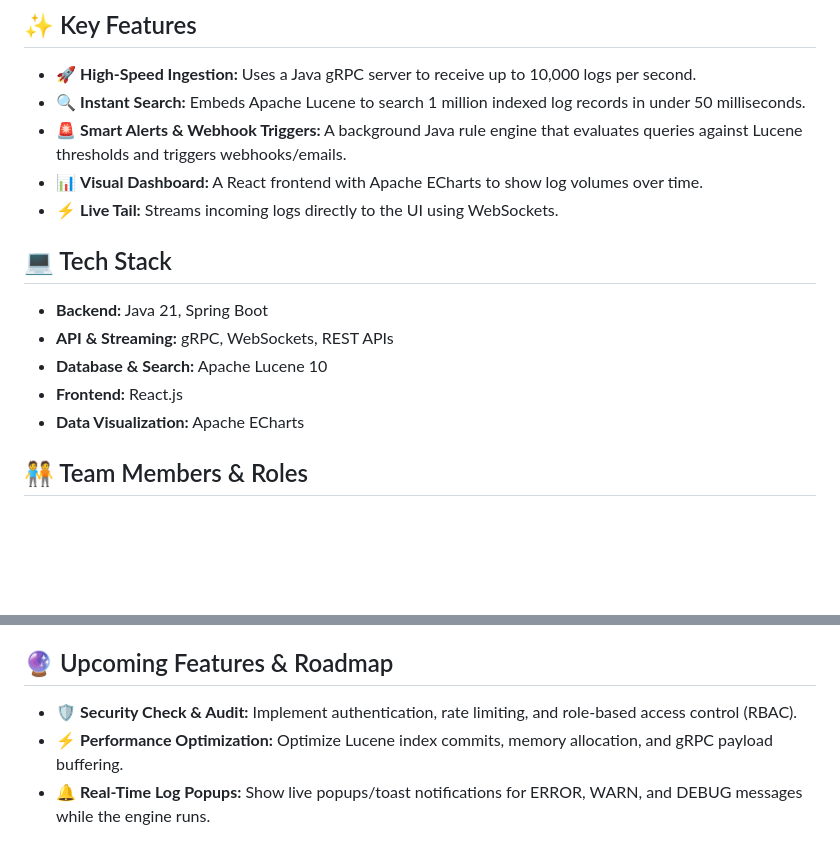
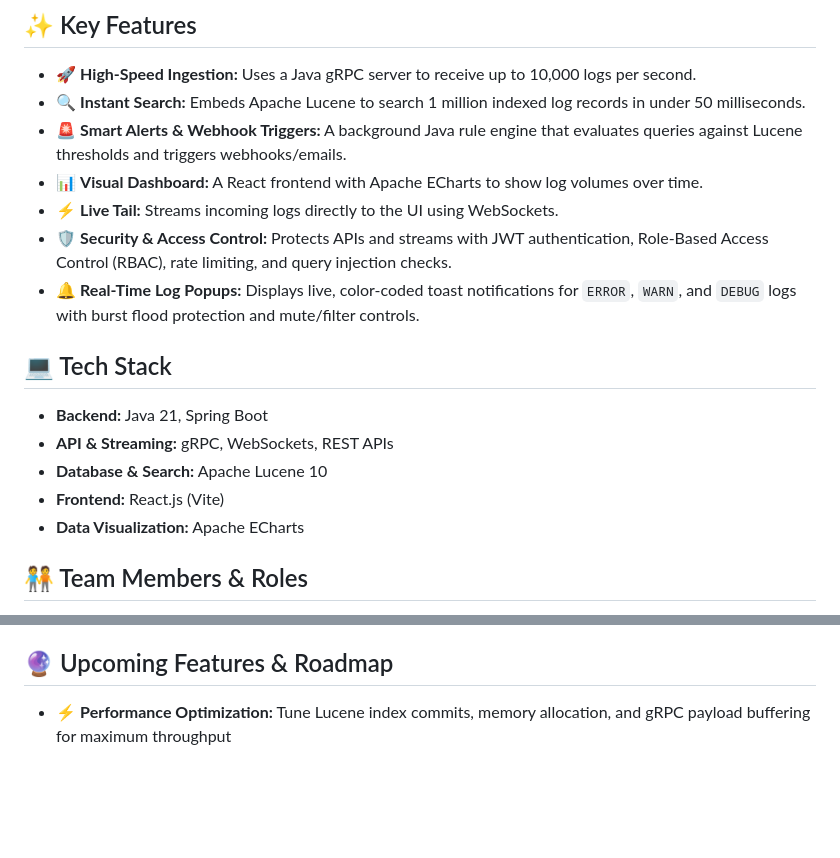
Before and after one commit to SagarJadhav025/Log-Stream, a Markdown page: README.md, 2 parts joined by grey strips. Rendered like a GitHub page; blank space fills up the shorter version.

Commit message:
docs: update README with security and real-time log popups features

```diff
--- a/README.md
+++ b/README.md
@@ -9,12 +9,14 @@ This project is a custom observability and log analytics platform. It is designe
 - 🚨 **Smart Alerts & Webhook Triggers:** A background Java rule engine that evaluates queries against Lucene thresholds and triggers webhooks/emails.
 - 📊 **Visual Dashboard:** A React frontend with Apache ECharts to show log volumes over time.
 - ⚡ **Live Tail:** Streams incoming logs directly to the UI using WebSockets.
+- 🛡️ **Security & Access Control:** Protects APIs and streams with JWT authentication, Role-Based Access Control (RBAC), rate limiting, and query injection checks.
+- 🔔 **Real-Time Log Popups:** Displays live, color-coded toast notifications for `ERROR`, `WARN`, and `DEBUG` logs with burst flood protection and mute/filter controls.
 
 ## 💻 Tech Stack
 - **Backend:** Java 21, Spring Boot
 - **API & Streaming:** gRPC, WebSockets, REST APIs
 - **Database & Search:** Apache Lucene 10
-- **Frontend:** React.js
+- **Frontend:** React.js (Vite)
 - **Data Visualization:** Apache ECharts
 
 ## 🧑‍🤝‍🧑 Team Members & Roles
@@ -43,6 +45,4 @@ This project is a custom observability and log analytics platform. It is designe
 5. **Run the server:** Start the Spring Boot application from `LogstreamApplication`.
 
 ## 🔮 Upcoming Features & Roadmap
-- 🛡️ **Security Check & Audit:** Implement authentication, rate limiting, and role-based access control (RBAC).
-- ⚡ **Performance Optimization:** Optimize Lucene index commits, memory allocation, and gRPC payload buffering.
-- 🔔 **Real-Time Log Popups:** Show live popups/toast notifications for ERROR, WARN, and DEBUG messages while the engine runs.
+- ⚡ **Performance Optimization:** Tune Lucene index commits, memory allocation, and gRPC payload buffering for maximum throughput
```
